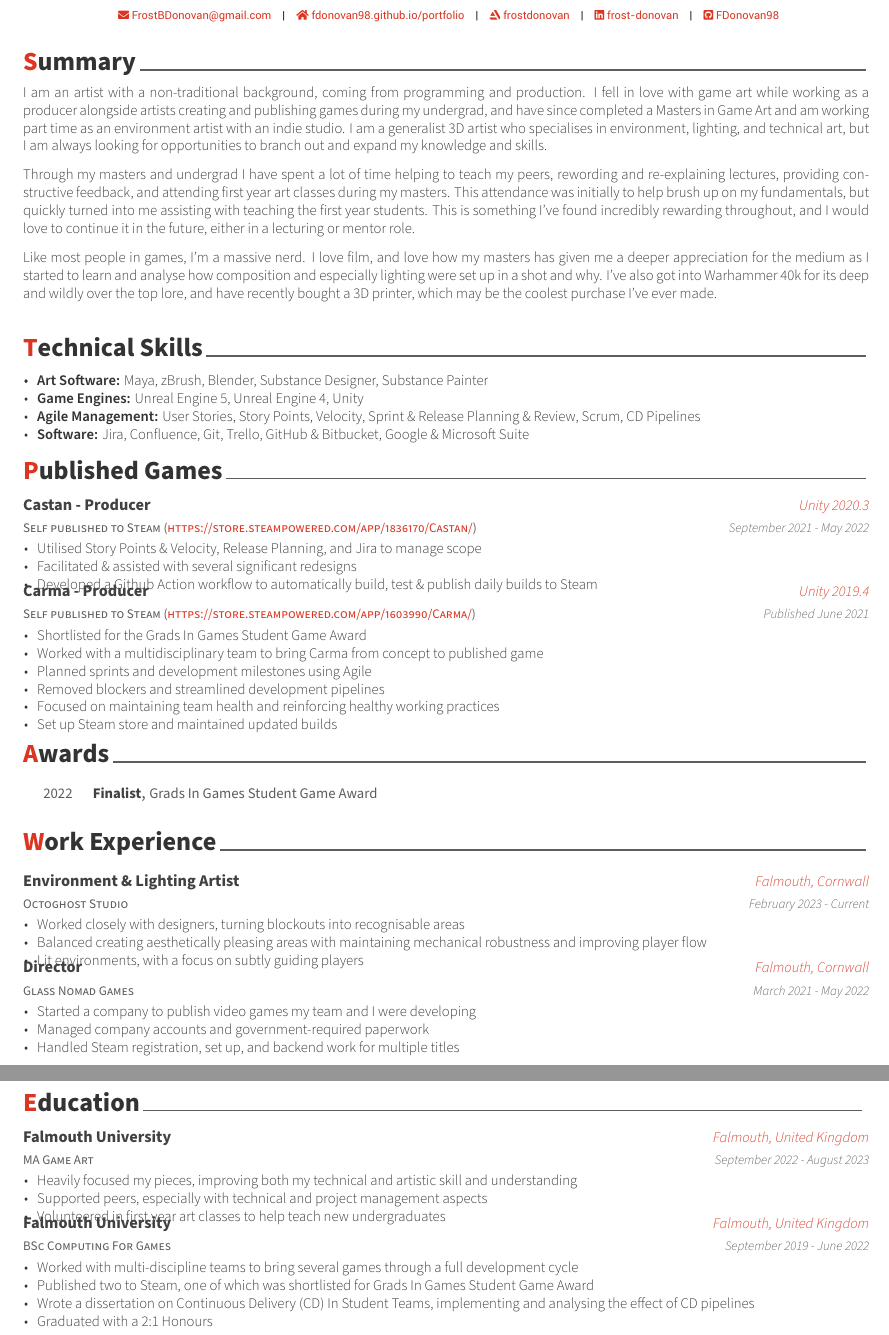
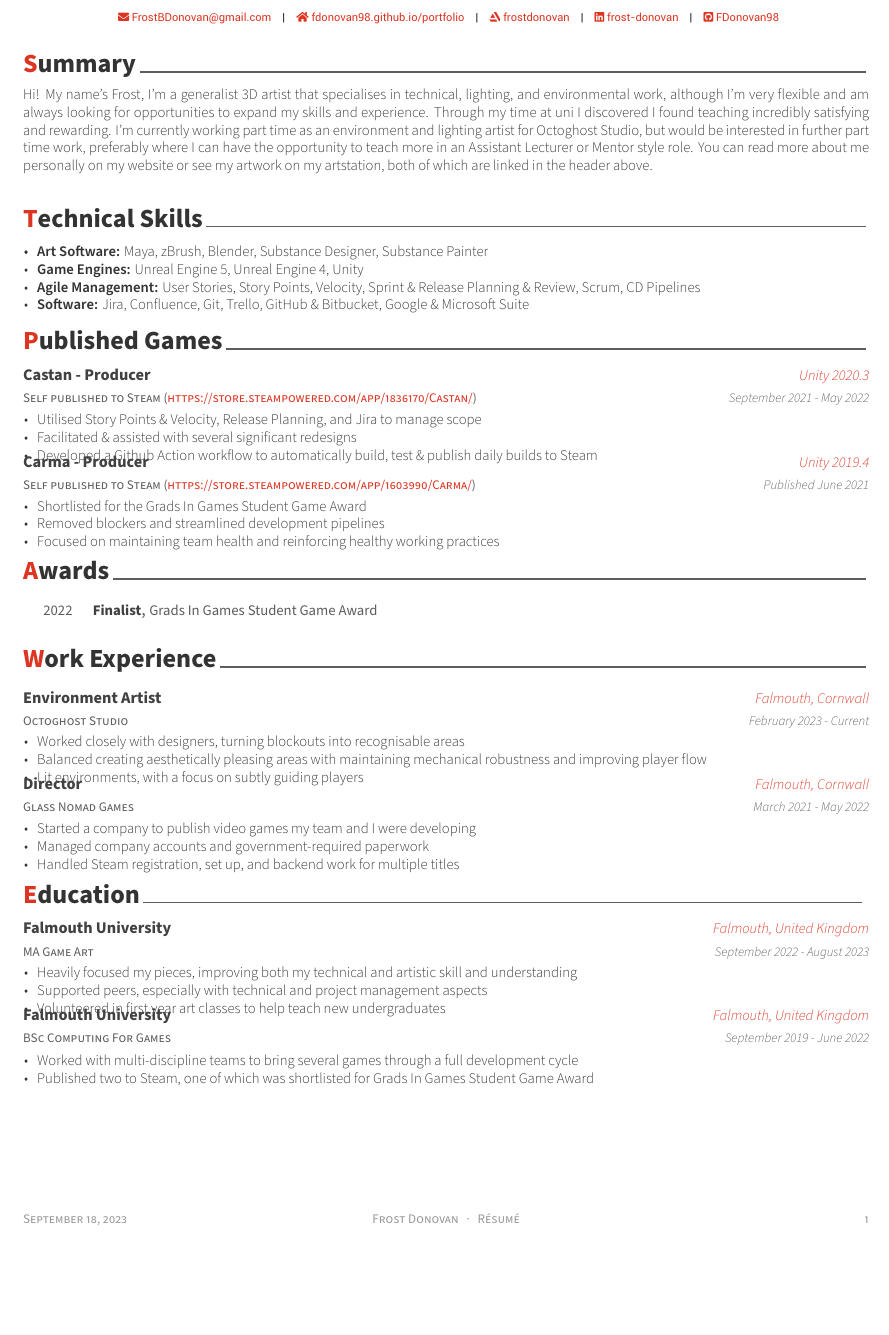
Before and after one commit to FDonovan98/Resume, a LaTeX CV (FDonovanCV.tex, which reads resume/education.tex, resume/experience.tex, resume/published.tex): two parts of pages 1 and 2 of 2 before the commit and part of the page after it, the two joined at a grey line, cut so that both start at the same text, the shorter picture padded with empty space. Compiled offline with XeLaTeX.

Commit message:
Fit cv onto a single page

```diff
--- a/FDonovanCV.tex
+++ b/FDonovanCV.tex
@@ -106,7 +106,6 @@
 \input{resume/published.tex}
 \input{resume/honors.tex}
 \input{resume/experience.tex}
-\newpage
 \input{resume/education.tex}
 % \input{resume/projects.tex}
 % \input{resume/presentation.tex}
--- a/resume/education.tex
+++ b/resume/education.tex
@@ -29,8 +29,8 @@
       \begin{cvitems} % Description(s) bullet points
         \item Worked with multi-discipline teams to bring several games through a full development cycle
         \item Published two to Steam, one of which was shortlisted for Grads In Games Student Game Award
-        \item Wrote a dissertation on Continuous Delivery (CD) In Student Teams, implementing and analysing the effect of CD pipelines
-        \item Graduated with a 2:1 Honours
+        % \item Wrote a dissertation on Continuous Delivery (CD) In Student Teams, implementing and analysing the effect of CD pipelines
+        % \item Graduated with a 2:1 Honours
       %   \item Learned about and improved upon creating neat, maintainable code through commenting and UML diagrams
       %   \item Participated in modules including creating a custom physical controller and designing an audio generation tool
         % \item Received and responded to feedback from concept pitches, module evaluations and regular game progress reviews
--- a/resume/experience.tex
+++ b/resume/experience.tex
@@ -10,7 +10,7 @@
 \begin{cventries}
     \cventry
         {Octoghost Studio}
-        {Environment \& Lighting Artist}
+        {Environment Artist}
         {Falmouth, Cornwall}
         {February 2023 - Current}
         {
--- a/resume/published.tex
+++ b/resume/published.tex
@@ -45,11 +45,11 @@
     {
         \begin{cvitems}
             \item Shortlisted for the Grads In Games Student Game Award
-            \item Worked with a multidisciplinary team to bring Carma from concept to published game
-            \item Planned sprints and development milestones using Agile
+            % \item Worked with a multidisciplinary team to bring Carma from concept to published game
+            % \item Planned sprints and development milestones using Agile
             \item Removed blockers and streamlined development pipelines
             \item Focused on maintaining team health and reinforcing healthy working practices
-            \item Set up Steam store and maintained updated builds
+            % \item Set up Steam store and maintained updated builds
         \end{cvitems}
     }
 
--- a/resume/summary.tex
+++ b/resume/summary.tex
@@ -8,11 +8,13 @@
 %	CONTENT
 %-------------------------------------------------------------------------------
 \begin{cvparagraph}
-    I am an artist with a non-traditional background, coming from programming and production. I fell in love with game art while working as a producer alongside artists creating and publishing games during my undergrad, and have since completed a Masters in Game Art and am working part time as an environment artist with an indie studio. I am a generalist 3D artist who specialises in environment, lighting, and technical art, but I am always looking for opportunities to branch out and expand my knowledge and skills.
+    Hi! My name’s Frost, I’m a generalist 3D artist that specialises in technical, lighting, and environmental work, although I’m very flexible and am always looking for opportunities to expand my skills and experience. Through my time at uni I discovered I found teaching incredibly satisfying and rewarding.
+    I’m currently working part time as an environment and lighting artist for Octoghost Studio, but would be interested in further part time work, preferably where I can have the opportunity to teach more in an Assistant Lecturer or Mentor style role. You can read more about me personally on my website or see my artwork on my artstation, both of which are linked in the header above.
+\end{cvparagraph}
+% I am an artist with a non-traditional background, coming from programming and production. I fell in love with game art while working as a producer alongside artists creating and publishing games during my undergrad, and have since completed a Masters in Game Art and am working part time as an environment artist with an indie studio. I am a generalist 3D artist who specialises in environment, lighting, and technical art, but I am always looking for opportunities to branch out and expand my knowledge and skills.
 
-    Through my masters and undergrad I have spent a lot of time helping to teach my peers, rewording and re-explaining lectures, providing constructive feedback, and attending first year art classes during my masters. This attendance was initially to help brush up on my fundamentals, but quickly turned into me assisting with teaching the first year students. This is something I've found incredibly rewarding throughout, and I would love to continue it in the future, either in a lecturing or mentor role.
+% Through my masters and undergrad I have spent a lot of time helping to teach my peers, rewording and re-explaining lectures, providing constructive feedback, and attending first year art classes during my masters. This attendance was initially to help brush up on my fundamentals, but quickly turned into me assisting with teaching the first year students. This is something I've found incredibly rewarding throughout, and I would love to continue it in the future, either in a lecturing or mentor role.
 
-    % My background gives me an aptitude for picking up and learning new software and technical principles quickly, and I have excelled at learning, adapting, and experimenting with new workflows. My production experience has given me a strong grounding in agile methodology and helped train my flexibility, helping me understand and utilise the different stages of production, and helping me communicate and work well in a team of mixed skills and abilities.
+% % My background gives me an aptitude for picking up and learning new software and technical principles quickly, and I have excelled at learning, adapting, and experimenting with new workflows. My production experience has given me a strong grounding in agile methodology and helped train my flexibility, helping me understand and utilise the different stages of production, and helping me communicate and work well in a team of mixed skills and abilities.
 
-    Like most people in games, I'm a massive nerd. I love film, and love how my masters has given me a deeper appreciation for the medium as I started to learn and analyse how composition and especially lighting were set up in a shot and why. I've also got into Warhammer 40k for its deep and wildly over the top lore, and have recently bought a 3D printer, which may be the coolest purchase I've ever made.
-\end{cvparagraph}
+% Like most people in games, I'm a massive nerd. I love film, and love how my masters has given me a deeper appreciation for the medium as I started to learn and analyse how composition and especially lighting were set up in a shot and why. I've also got into Warhammer 40k for its deep and wildly over the top lore, and have recently bought a 3D printer, which may be the coolest purchase I've ever made.
```
Also changed, not shown: FDonovanCV.pdf.
